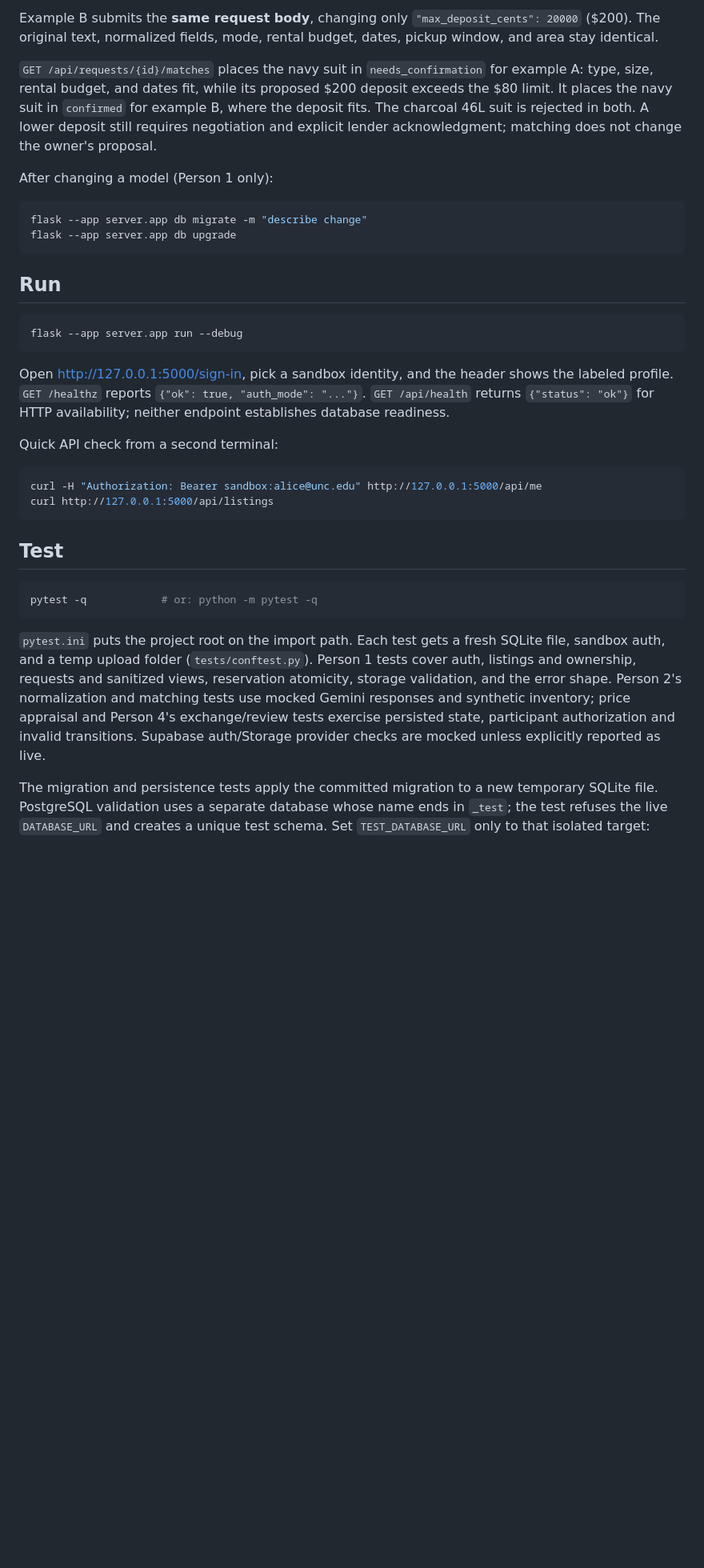
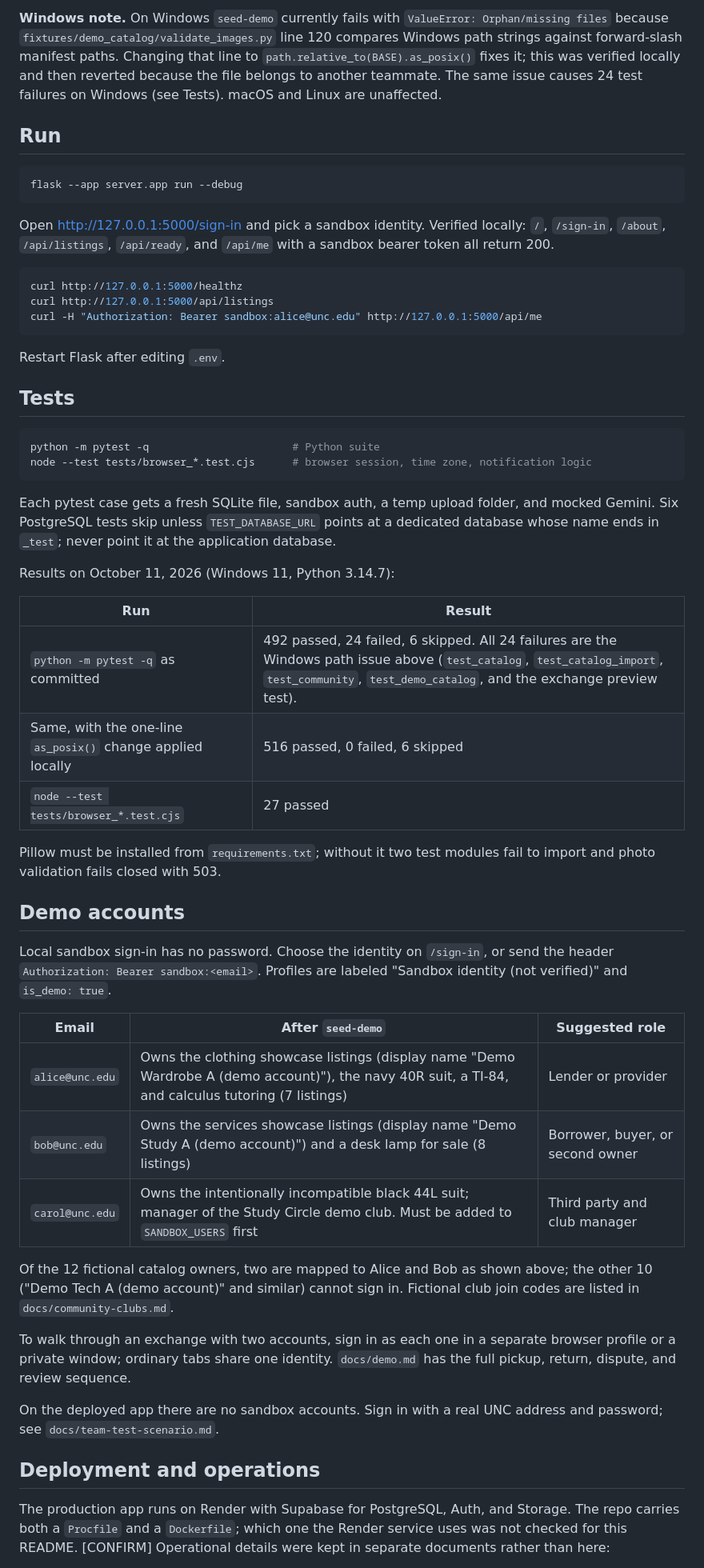
Before and after one commit to evanrm312/hack-nc, a Markdown page: README.md, the part around one of its changes. Shown at 80% size. Drawn GitHub-style; blank space fills up the shorter version.

````diff
--- a/README.md
+++ b/README.md
@@ -98,20 +130,10 @@ A, with an $80 maximum deposit:
-Example B submits the **same request body**, changing only
-`"max_deposit_cents": 20000` ($200). The original text, normalized fields,
-mode, rental budget, dates, pickup window, and area stay identical.
-
-`GET /api/requests/{id}/matches` places the navy suit in
-`needs_confirmation` for example A: type, size, rental budget, and dates fit,
-while its proposed $200 deposit exceeds the $80 limit. It places the navy suit
-in `confirmed` for example B, where the deposit fits. The charcoal 46L suit is
-rejected in both. A lower deposit still requires negotiation and explicit lender
-acknowledgment; matching does not change the owner's proposal.
-
-After changing a model (Person 1 only):
-
-```bash
-flask --app server.app db migrate -m "describe change"
-flask --app server.app db upgrade
-```
+**Windows note.** On Windows `seed-demo` currently fails with
+`ValueError: Orphan/missing files` because
+`fixtures/demo_catalog/validate_images.py` line 120 compares Windows path
+strings against forward-slash manifest paths. Changing that line to
+`path.relative_to(BASE).as_posix()` fixes it; this was verified locally and
+then reverted because the file belongs to another teammate. The same issue
+causes 24 test failures on Windows (see Tests). macOS and Linux are unaffected.
 
 ## Run
 
@@ -119,34 +141,68 @@ flask --app server.app db upgrade
 flask --app server.app run --debug
 ```
 
-Open http://127.0.0.1:5000/sign-in, pick a sandbox identity, and the header
-shows the labeled profile. `GET /healthz` reports `{"ok": true, "auth_mode": "..."}`.
-`GET /api/health` returns `{"status": "ok"}` for HTTP availability; neither
-endpoint establishes database readiness.
-
-Quick API check from a second terminal:
+Open http://127.0.0.1:5000/sign-in and pick a sandbox identity. Verified
+locally: `/`, `/sign-in`, `/about`, `/api/listings`, `/api/ready`, and
+`/api/me` with a sandbox bearer token all return 200.
 
 ```bash
+curl http://127.0.0.1:5000/healthz
+curl http://127.0.0.1:5000/api/listings
 curl -H "Authorization: Bearer sandbox:alice@unc.edu" http://127.0.0.1:5000/api/me
-curl http://127.0.0.1:5000/api/listings
 ```
 
-## Test
+Restart Flask after editing `.env`.
+
+## Tests
 
 ```bash
-pytest -q            # or: python -m pytest -q
+python -m pytest -q                       # Python suite
+node --test tests/browser_*.test.cjs      # browser session, time zone, notification logic
 ```
 
-`pytest.ini` puts the project root on the import path. Each test gets a fresh SQLite file, sandbox auth, and a temp upload folder
-(`tests/conftest.py`). Person 1 tests cover auth, listings and ownership,
-requests and sanitized views, reservation atomicity, storage validation, and
-the error shape. Person 2's normalization and matching tests use mocked Gemini
-responses and synthetic inventory; price appraisal and Person 4's
-exchange/review tests exercise persisted state, participant authorization and
-invalid transitions. Supabase auth/Storage provider checks are mocked unless
-explicitly reported as live.
+Each pytest case gets a fresh SQLite file, sandbox auth, a temp upload folder,
+and mocked Gemini. Six PostgreSQL tests skip unless `TEST_DATABASE_URL` points
+at a dedicated database whose name ends in `_test`; never point it at the
+application database.
 
-The migration and persistence tests apply the committed migration to a new
-temporary SQLite file. PostgreSQL validation uses a separate database whose
-name ends in `_test`; the test refuses the live `DATABASE_URL` and creates a
-unique test schema. Set `TEST_DATABASE_URL` only to that isolated target:
+Results on October 11, 2026 (Windows 11, Python 3.14.7):
+
+| Run | Result |
+|---|---|
+| `python -m pytest -q` as committed | 492 passed, 24 failed, 6 skipped. All 24 failures are the Windows path issue above (`test_catalog`, `test_catalog_import`, `test_community`, `test_demo_catalog`, and the exchange preview test). |
+| Same, with the one-line `as_posix()` change applied locally | 516 passed, 0 failed, 6 skipped |
+| `node --test tests/browser_*.test.cjs` | 27 passed |
+
+Pillow must be installed from `requirements.txt`; without it two test modules
+fail to import and photo validation fails closed with 503.
+
+## Demo accounts
+
+Local sandbox sign-in has no password. Choose the identity on `/sign-in`, or
+send the header `Authorization: Bearer sandbox:<email>`. Profiles are labeled
+"Sandbox identity (not verified)" and `is_demo: true`.
+
+| Email | After `seed-demo` | Suggested role |
+|---|---|---|
+| `alice@unc.edu` | Owns the clothing showcase listings (display name "Demo Wardrobe A (demo account)"), the navy 40R suit, a TI-84, and calculus tutoring (7 listings) | Lender or provider |
+| `bob@unc.edu` | Owns the services showcase listings (display name "Demo Study A (demo account)") and a desk lamp for sale (8 listings) | Borrower, buyer, or second owner |
+| `carol@unc.edu` | Owns the intentionally incompatible black 44L suit; manager of the Study Circle demo club. Must be added to `SANDBOX_USERS` first | Third party and club manager |
+
+Of the 12 fictional catalog owners, two are mapped to Alice and Bob as shown
+above; the other 10 ("Demo Tech A (demo account)" and similar) cannot sign in.
+Fictional club join codes are listed in `docs/community-clubs.md`.
+
+To walk through an exchange with two accounts, sign in as each one in a
+separate browser profile or a private window; ordinary tabs share one identity.
+`docs/demo.md` has the full pickup, return, dispute, and review sequence.
+
+On the deployed app there are no sandbox accounts. Sign in with a real UNC
+address and password; see `docs/team-test-scenario.md`.
+
+## Deployment and operations
+
+The production app runs on Render with Supabase for PostgreSQL, Auth, and
+Storage. The repo carries both a `Procfile` and a `Dockerfile`; which one the
+Render service uses was not checked for this README. [CONFIRM] Operational
+details were kept in separate documents rather than here:
+
````
Also changed, not shown: other parts of README.md (+165 -207 lines).
